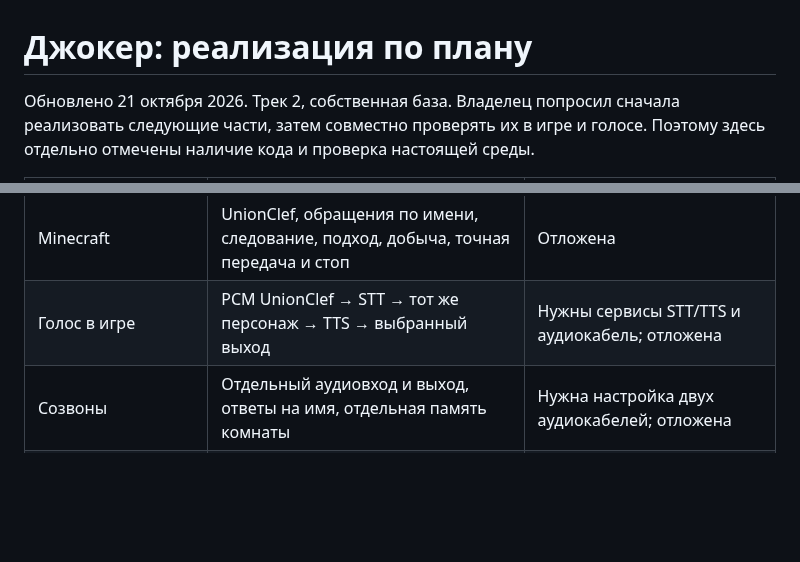
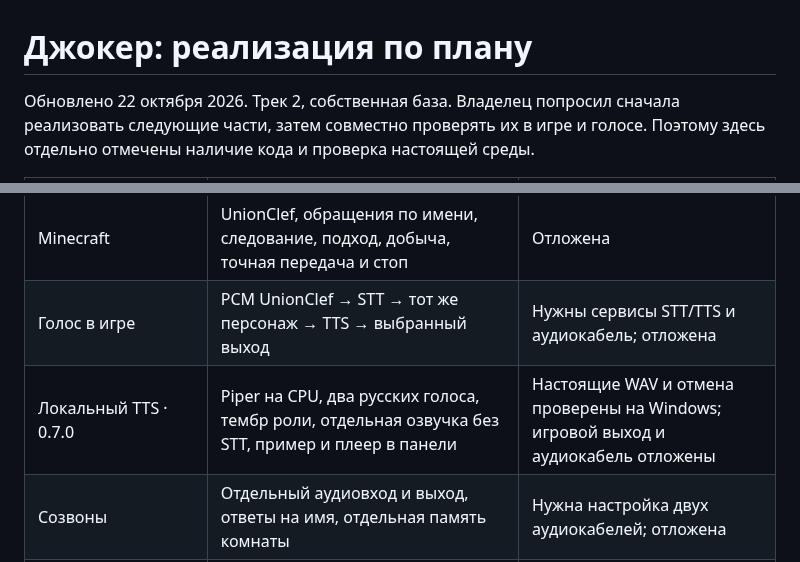
Before and after one commit to Kuzemko03/AiTalentHub-Persona, a Markdown page: docs/roadmap.md, 2 parts joined by grey strips. Rendered like a GitHub page; blank space fills up the shorter version.

```diff
--- a/docs/roadmap.md
+++ b/docs/roadmap.md
@@ -1,6 +1,6 @@
 # Джокер: реализация по плану
 
-Обновлено 21 октября 2026. Трек 2, собственная база. Владелец попросил сначала
+Обновлено 22 октября 2026. Трек 2, собственная база. Владелец попросил сначала
 реализовать следующие части, затем совместно проверять их в игре и голосе.
 Поэтому здесь отдельно отмечены наличие кода и проверка настоящей среды.
 
@@ -14,6 +14,7 @@
 | Поручения по шагам · 0.6.0 | До 8 сохранённых шагов, решения модели по наблюдениям, управление в панели, ручная проверка неоднозначного результата | Автоматические проверки; совместная проверка с игровым клиентом отложена |
 | Minecraft | UnionClef, обращения по имени, следование, подход, добыча, точная передача и стоп | Отложена |
 | Голос в игре | PCM UnionClef → STT → тот же персонаж → TTS → выбранный выход | Нужны сервисы STT/TTS и аудиокабель; отложена |
+| Локальный TTS · 0.7.0 | Piper на CPU, два русских голоса, тембр роли, отдельная озвучка без STT, пример и плеер в панели | Настоящие WAV и отмена проверены на Windows; игровой выход и аудиокабель отложены |
 | Созвоны | Отдельный аудиовход и выход, ответы на имя, отдельная память комнаты | Нужна настройка двух аудиокабелей; отложена |
 | Публичный игровой сервер | Настраиваемый адрес и отдельное разрешение подключения, повтор не чаще раза в минуту | Нужны выбранный сервер, ники и запущенный клиент; отложена |
 | Самостоятельная работа | Цель, решения модели из ограниченного списка инструментов, журнал, бюджет | Код и автоматические проверки; поведение в игре отложено |
```
Also changed, not shown: README.md (+2 -0 lines), docs/tts-local.md (added, +107 -0 lines), docs/voice.md (+9 -0 lines), docs/tts-panel.png (added), 15 other files.
